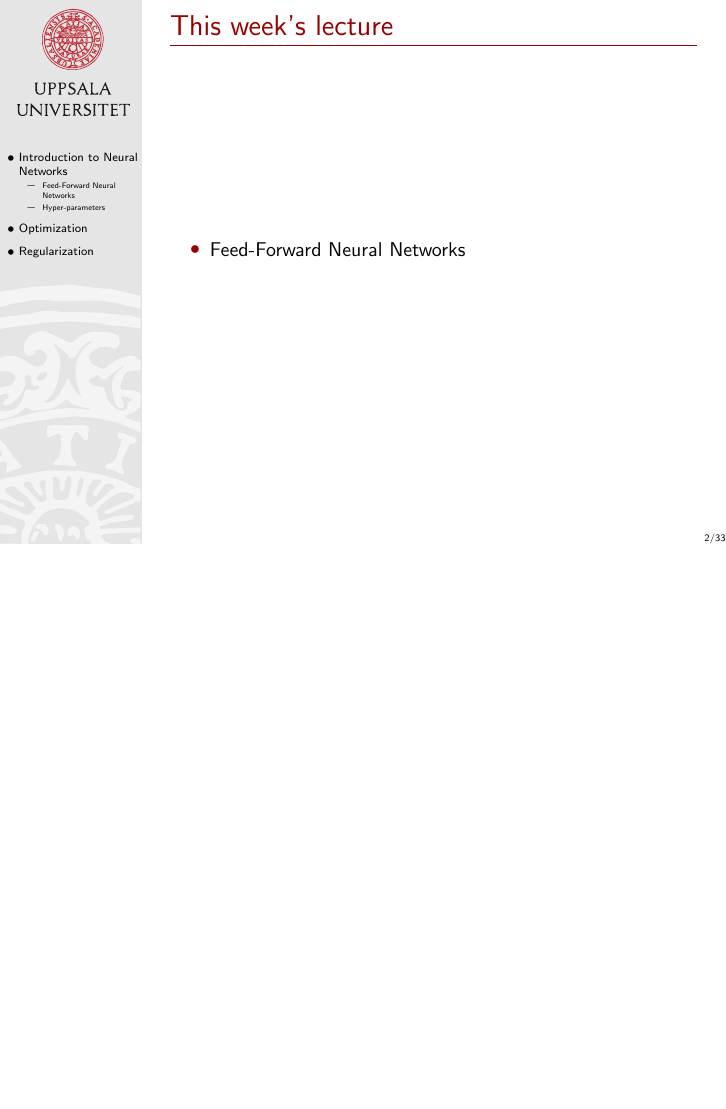
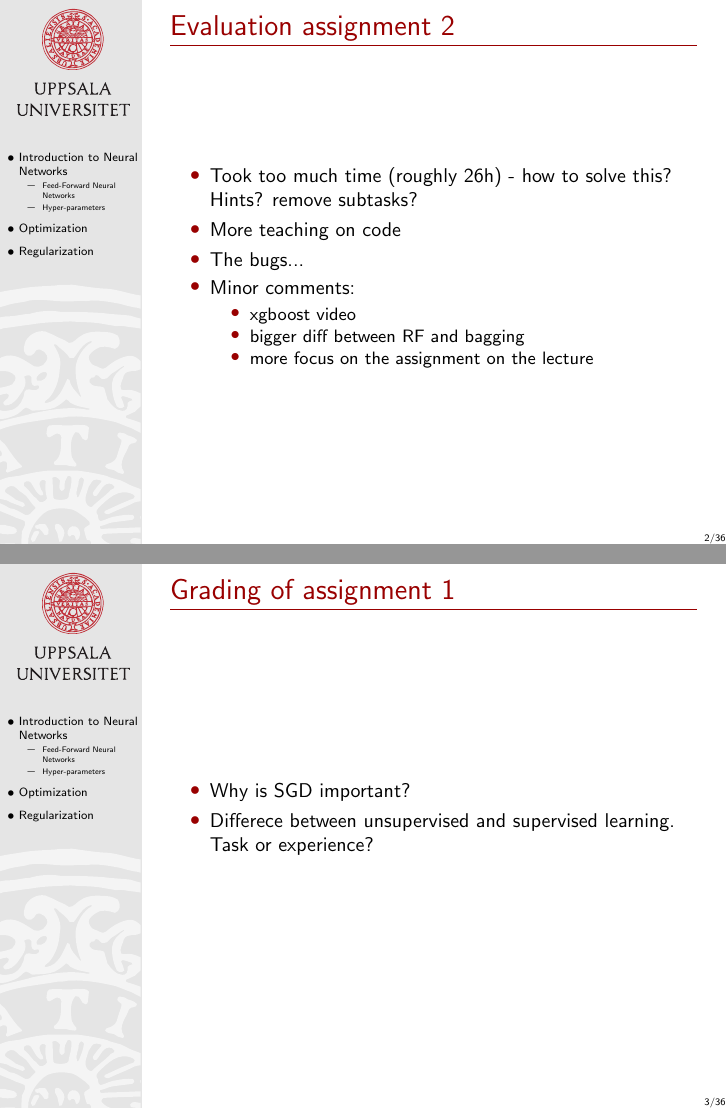
Before and after one commit to MansMeg/IntroML, LaTeX slides (lectures/B4/Block4.tex): page 2 of 47 before the commit and pages 2 and 3 of 50 after it, the two joined at a grey line, the shorter picture padded with empty space. Compiled offline with pdfLaTeX.

Commit message:
Updated B4 lecture

```diff
--- a/lectures/B4/Block4.tex
+++ b/lectures/B4/Block4.tex
@@ -47,3 +47,29 @@
 % \thispagestyle{empty}
 }
 
+
+
+%%%%%%%%%%%%%%%%%%%%%%%%%%%%%%%%%%%%%%%%%%%%%%%%%%%%%%%%%%%%%%%%%%
+
+
+
+\begin{frame}{Evaluation assignment 2}
+\begin{itemize}
+\item Took too much time (roughly 26h) - how to solve this? Hints? remove subtasks?
+\item More teaching on code
+\item The bugs...
+\item Minor comments:
+\begin{itemize}
+\item xgboost video
+\item bigger diff between RF and bagging
+\item more focus on the assignment on the lecture
+\end{itemize}
+\end{itemize}
+\end{frame}
+
+\begin{frame}{Grading of assignment 1}
+\begin{itemize}
+\item Why is SGD important?
+\item Differece between unsupervised and supervised learning. Task or experience?
+\end{itemize}
+\end{frame}
@@ -50,3 +88,5 @@
+\section{Introduction to Neural Networks}
+
 %%%%%%%%%%%%%%%%%%%%%%%%%%%%%%%%%%%%%%%%%%%%%%%%%%%%%%%%%%%%%%%%%%
 
 
```
Also changed, not shown: lectures/B4/Block4.pdf, lectures/B4/Block4.tex (20 more changed lines).
